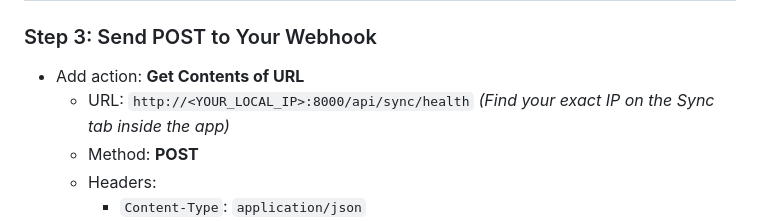
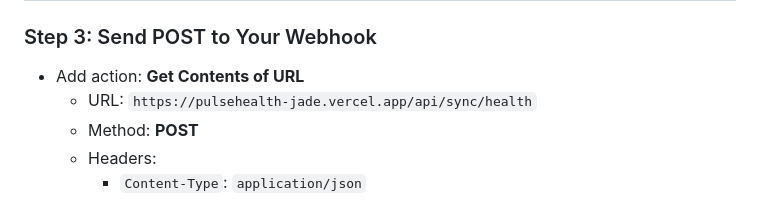
Before and after one commit to Aleksi-UwU/pulsehealth, a Markdown page: shortcuts/Apple_Health_Sync_Shortcut.md, the part around the change. Rendered like a GitHub page.

Commit message:
docs: update Apple Health Shortcut with public Vercel endpoint

```diff
--- a/shortcuts/Apple_Health_Sync_Shortcut.md
+++ b/shortcuts/Apple_Health_Sync_Shortcut.md
@@ -75,8 +75,7 @@ Using the native **Apple Shortcuts** app on your iPhone, we query today's metric
 
 ### Step 3: Send POST to Your Webhook
 - Add action: **Get Contents of URL**
-  - URL: `http://<YOUR_LOCAL_IP>:8000/api/sync/health`
-    *(Find your exact IP on the Sync tab inside the app)*
+  - URL: `https://pulsehealth-jade.vercel.app/api/sync/health`
   - Method: **POST**
   - Headers:
     - `Content-Type`: `application/json`
```
